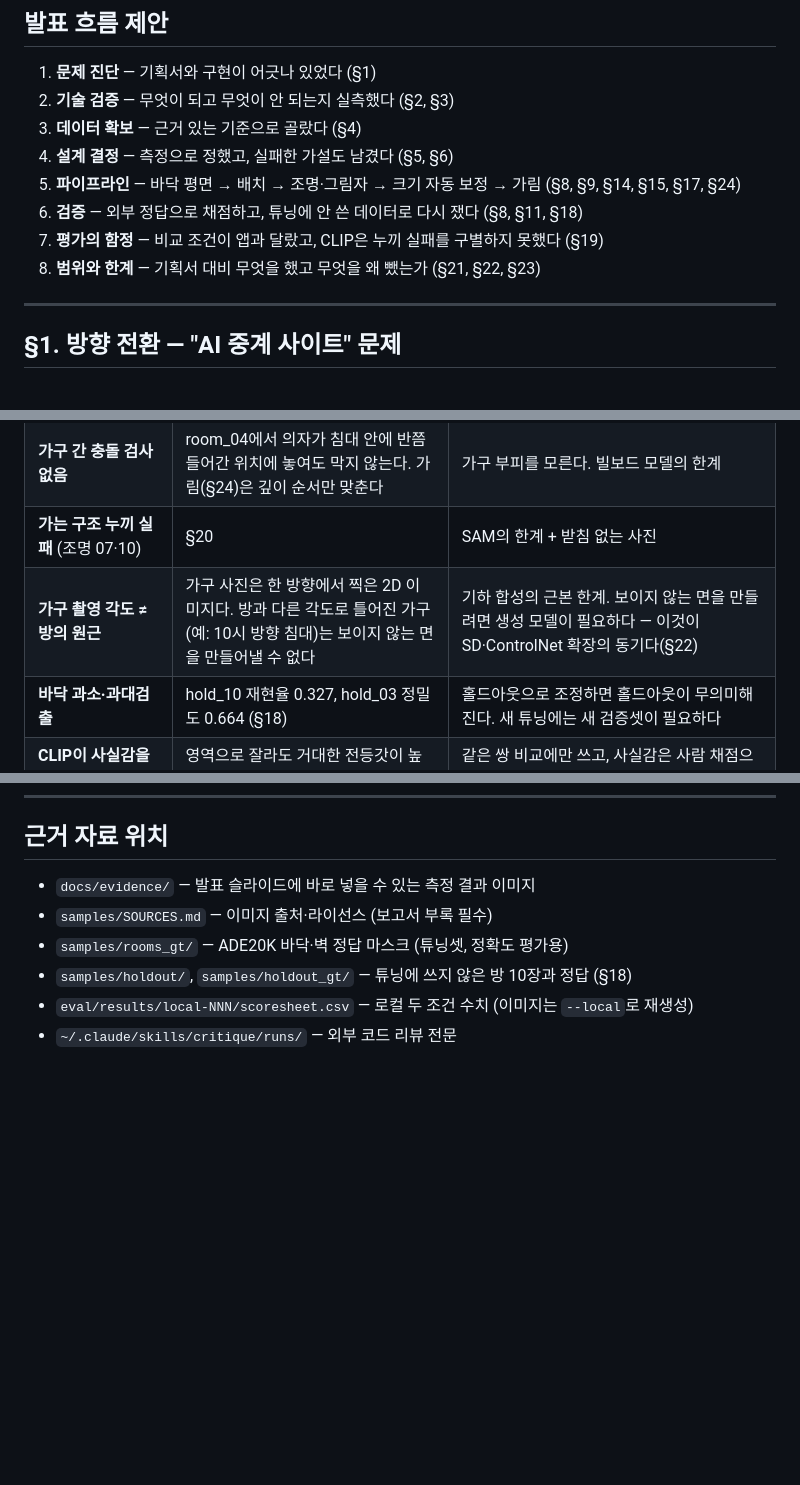
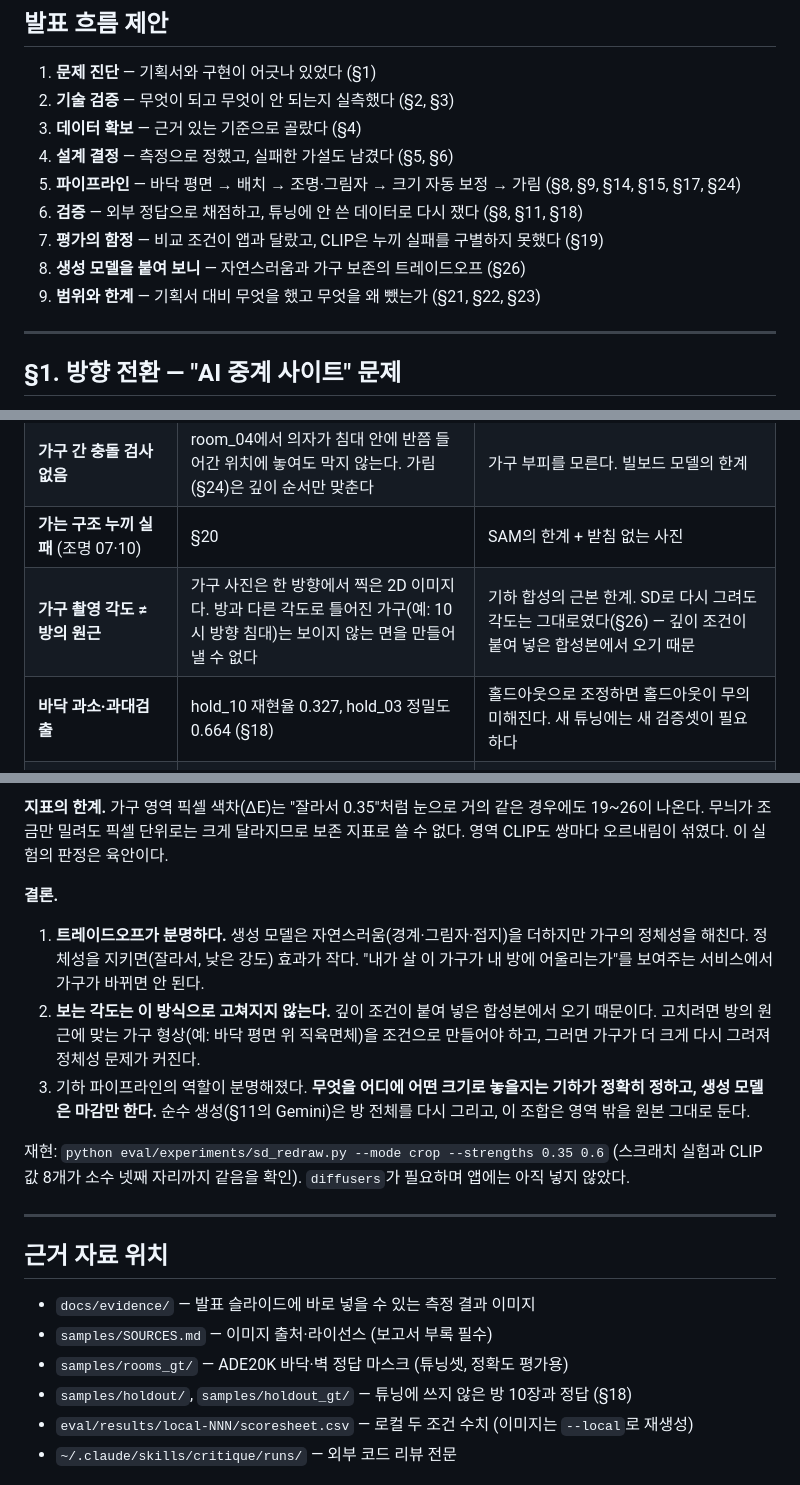
Before and after one commit to yourqxc/Capstone, a Markdown page: ai-interior/DEVLOG.md, 3 parts joined by grey strips. GitHub-like rendering; blank space fills up the shorter version.

```diff
--- a/ai-interior/DEVLOG.md
+++ b/ai-interior/DEVLOG.md
@@ -16,7 +16,8 @@
 5. **파이프라인** — 바닥 평면 → 배치 → 조명·그림자 → 크기 자동 보정 → 가림 (§8, §9, §14, §15, §17, §24)
 6. **검증** — 외부 정답으로 채점하고, 튜닝에 안 쓴 데이터로 다시 쟀다 (§8, §11, §18)
 7. **평가의 함정** — 비교 조건이 앱과 달랐고, CLIP은 누끼 실패를 구별하지 못했다 (§19)
-8. **범위와 한계** — 기획서 대비 무엇을 했고 무엇을 왜 뺐는가 (§21, §22, §23)
+8. **생성 모델을 붙여 보니** — 자연스러움과 가구 보존의 트레이드오프 (§26)
+9. **범위와 한계** — 기획서 대비 무엇을 했고 무엇을 왜 뺐는가 (§21, §22, §23)
 
 ---
 
@@ -751,7 +753,7 @@ UI 문구를 "가구가 차지할 크기만큼 칠하세요"로 수정.
 | **지평선 오차가 크기를 틀리게 만든다** (room_09) | 지평선을 사진 높이 74%(y=380)로 추정했는데 바닥-벽 경계가 76%(y=392). 작은 방인데 먼 벽이 아주 멀리 있는 것처럼 계산돼, 0.5m 테이블이 **25px**가 됐다 | 깊이 모델 출력은 상대 깊이라 알 수 없는 오프셋이 있고, 보이는 바닥이 좁으면 짧은 구간을 외삽하며 오차가 커진다. 고치려면 바닥-벽 선의 소실점 같은 다른 단서가 필요하다 |
 | **가구 간 충돌 검사 없음** | room_04에서 의자가 침대 안에 반쯤 들어간 위치에 놓여도 막지 않는다. 가림(§24)은 깊이 순서만 맞춘다 | 가구 부피를 모른다. 빌보드 모델의 한계 |
 | **가는 구조 누끼 실패** (조명 07·10) | §20 | SAM의 한계 + 받침 없는 사진 |
-| **가구 촬영 각도 ≠ 방의 원근** | 가구 사진은 한 방향에서 찍은 2D 이미지다. 방과 다른 각도로 틀어진 가구(예: 10시 방향 침대)는 보이지 않는 면을 만들어낼 수 없다 | 기하 합성의 근본 한계. 보이지 않는 면을 만들려면 생성 모델이 필요하다 — 이것이 SD·ControlNet 확장의 동기다(§22) |
+| **가구 촬영 각도 ≠ 방의 원근** | 가구 사진은 한 방향에서 찍은 2D 이미지다. 방과 다른 각도로 틀어진 가구(예: 10시 방향 침대)는 보이지 않는 면을 만들어낼 수 없다 | 기하 합성의 근본 한계. SD로 다시 그려도 각도는 그대로였다(§26) — 깊이 조건이 붙여 넣은 합성본에서 오기 때문 |
 | **바닥 과소·과대검출** | hold_10 재현율 0.327, hold_03 정밀도 0.664 (§18) | 홀드아웃으로 조정하면 홀드아웃이 무의미해진다. 새 튜닝에는 새 검증셋이 필요하다 |
 | **CLIP이 사실감을 못 잰다** | 영역으로 잘라도 거대한 전등갓이 높은 점수(§23) | 같은 쌍 비교에만 쓰고, 사실감은 사람 채점으로(미실시) |
 
@@ -861,3 +892,14 @@ UI 문구를 "가구가 차지할 크기만큼 칠하세요"로 수정.
+**지표의 한계.** 가구 영역 픽셀 색차(ΔE)는 "잘라서 0.35"처럼 눈으로 거의 같은 경우에도 19~26이 나온다. 무늬가 조금만 밀려도 픽셀 단위로는 크게 달라지므로 보존 지표로 쓸 수 없다. 영역 CLIP도 쌍마다 오르내림이 섞였다. 이 실험의 판정은 육안이다.
+
+**결론.**
+1. **트레이드오프가 분명하다.** 생성 모델은 자연스러움(경계·그림자·접지)을 더하지만 가구의 정체성을 해친다. 정체성을 지키면(잘라서, 낮은 강도) 효과가 작다. "내가 살 이 가구가 내 방에 어울리는가"를 보여주는 서비스에서 가구가 바뀌면 안 된다.
+2. **보는 각도는 이 방식으로 고쳐지지 않는다.** 깊이 조건이 붙여 넣은 합성본에서 오기 때문이다. 고치려면 방의 원근에 맞는 가구 형상(예: 바닥 평면 위 직육면체)을 조건으로 만들어야 하고, 그러면 가구가 더 크게 다시 그려져 정체성 문제가 커진다.
+3. 기하 파이프라인의 역할이 분명해졌다. **무엇을 어디에 어떤 크기로 놓을지는 기하가 정확히 정하고, 생성 모델은 마감만 한다.** 순수 생성(§11의 Gemini)은 방 전체를 다시 그리고, 이 조합은 영역 밖을 원본 그대로 둔다.
+
+재현: `python eval/experiments/sd_redraw.py --mode crop --strengths 0.35 0.6` (스크래치 실험과 CLIP 값 8개가 소수 넷째 자리까지 같음을 확인). `diffusers`가 필요하며 앱에는 아직 넣지 않았다.
+
+---
+
 ## 근거 자료 위치
 
 - `docs/evidence/` — 발표 슬라이드에 바로 넣을 수 있는 측정 결과 이미지
```
Also changed, not shown: other parts of ai-interior/DEVLOG.md (+31 -1 lines), ai-interior/docs/evidence/23_SD_침대_다시그리기.png (added), ai-interior/docs/evidence/24_SD_작은가구_보존.png (added), 2 other files.
